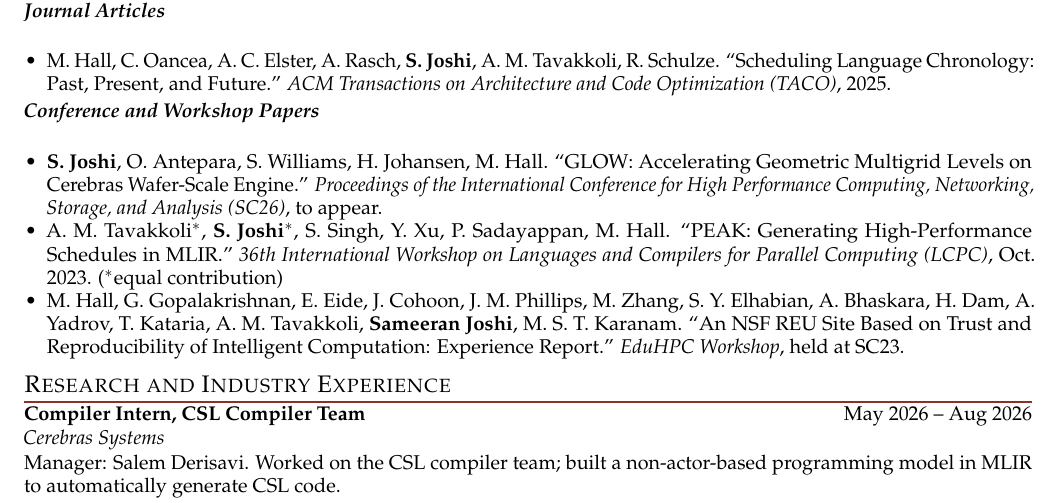
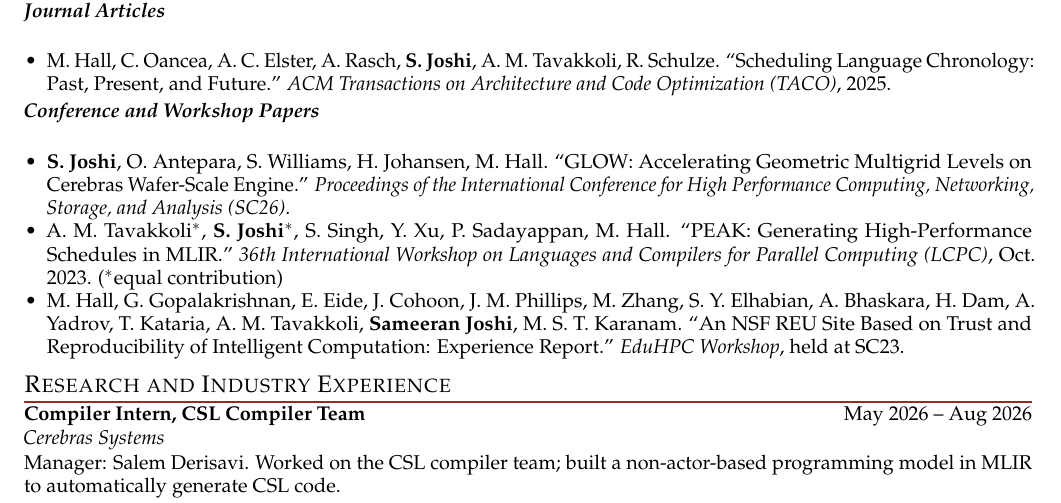
Before and after one commit to Sameeranjoshi/Sameeranjoshi.github.io, a LaTeX CV (resume.tex): part of the page, cut so that both start at the same text. Compiled offline with pdfLaTeX.

Commit message:
Resume: GLOW paper is accepted to SC26, not pending
Co-Authored-By: Claude Sonnet 5 <noreply@anthropic.com>

```diff
--- a/resume.tex
+++ b/resume.tex
@@ -75,7 +75,7 @@ Programming languages, compilers, and high-performance computing, with a focus o
 \vspace{2pt}
 \subhead{Conference and Workshop Papers}
 \begin{itemize}
-  \item \me{S. Joshi}, O. Antepara, S. Williams, H. Johansen, M. Hall. ``GLOW: Accelerating Geometric Multigrid Levels on Cerebras Wafer-Scale Engine.'' \textit{Proceedings of the International Conference for High Performance Computing, Networking, Storage, and Analysis (SC26)}, to appear.
+  \item \me{S. Joshi}, O. Antepara, S. Williams, H. Johansen, M. Hall. ``GLOW: Accelerating Geometric Multigrid Levels on Cerebras Wafer-Scale Engine.'' \textit{Proceedings of the International Conference for High Performance Computing, Networking, Storage, and Analysis (SC26)}.
   \item A. M. Tavakkoli$^{*}$, \me{S. Joshi}$^{*}$, S. Singh, Y. Xu, P. Sadayappan, M. Hall. ``PEAK: Generating High-Performance Schedules in MLIR.'' \textit{36th International Workshop on Languages and Compilers for Parallel Computing (LCPC)}, Oct. 2023. ($^{*}$equal contribution)
   \item M. Hall, G. Gopalakrishnan, E. Eide, J. Cohoon, J. M. Phillips, M. Zhang, S. Y. Elhabian, A. Bhaskara, H. Dam, A. Yadrov, T. Kataria, A. M. Tavakkoli, \me{Sameeran Joshi}, M. S. T. Karanam. ``An NSF REU Site Based on Trust and Reproducibility of Intelligent Computation: Experience Report.'' \textit{EduHPC Workshop}, held at SC23.
 \end{itemize}
```
Also changed, not shown: resume.pdf.
